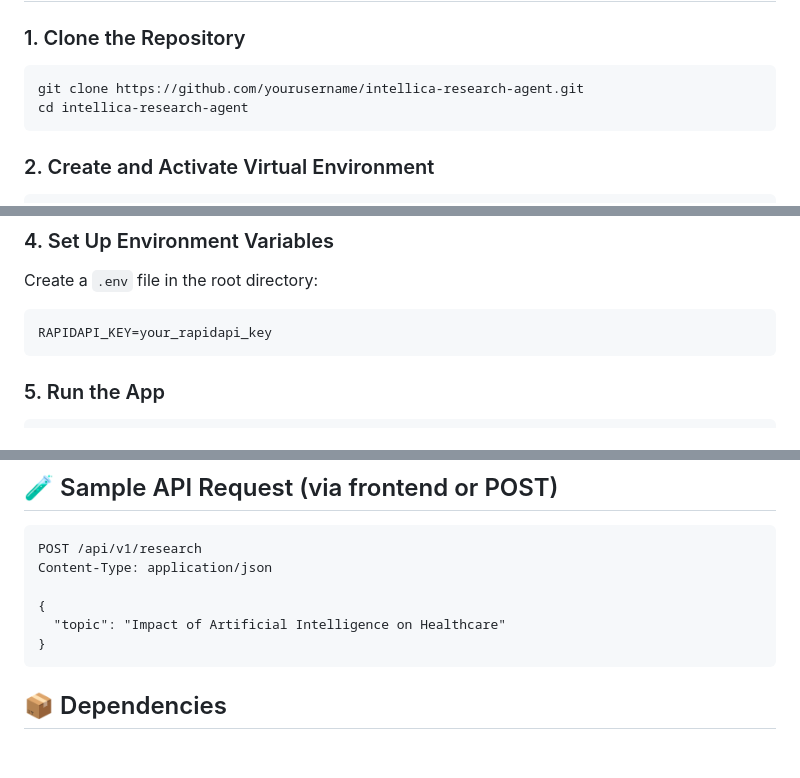
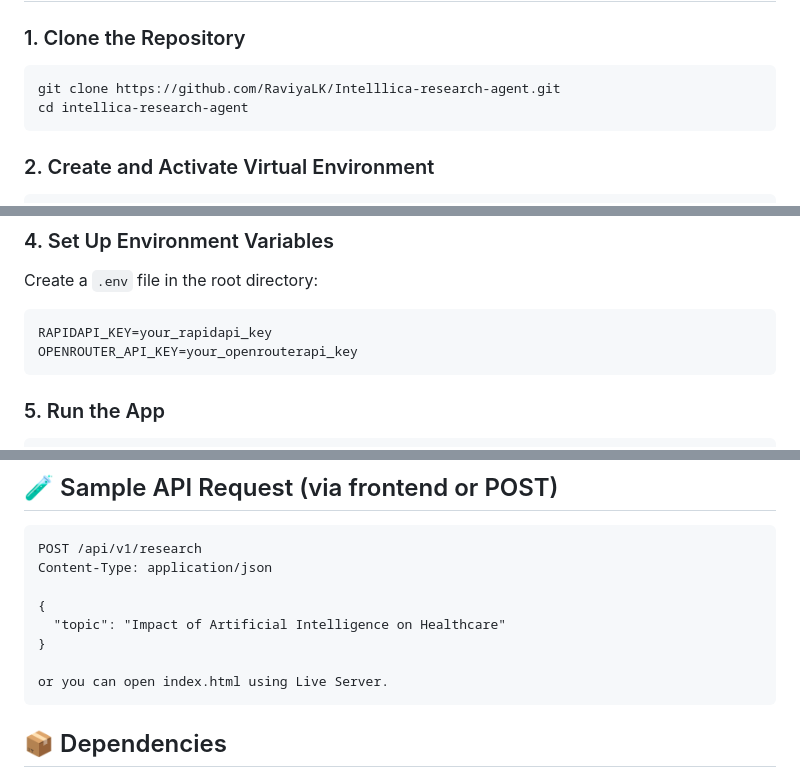
Before and after one commit to RaviyaLK/Intelllica-research-agent, a Markdown page: Readme.md, 3 parts joined by grey strips. Rendered like a GitHub page; blank space fills up the shorter version.

````diff
--- a/Readme.md
+++ b/Readme.md
@@ -58,7 +58,7 @@ This project uses **[LangGraph](https://www.langgraph.dev/)** for defining and m
 ### 1. Clone the Repository
 
 ```bash
-git clone https://github.com/yourusername/intellica-research-agent.git
+git clone https://github.com/RaviyaLK/Intelllica-research-agent.git
 cd intellica-research-agent
 ```
 
@@ -81,6 +81,7 @@ Create a `.env` file in the root directory:
 
 ```
 RAPIDAPI_KEY=your_rapidapi_key
+OPENROUTER_API_KEY=your_openrouterapi_key
 ```
 
 ### 5. Run the App
@@ -100,6 +101,8 @@ Content-Type: application/json
 {
   "topic": "Impact of Artificial Intelligence on Healthcare"
 }
+
+or you can open index.html using Live Server.
 ```
 
 
````
